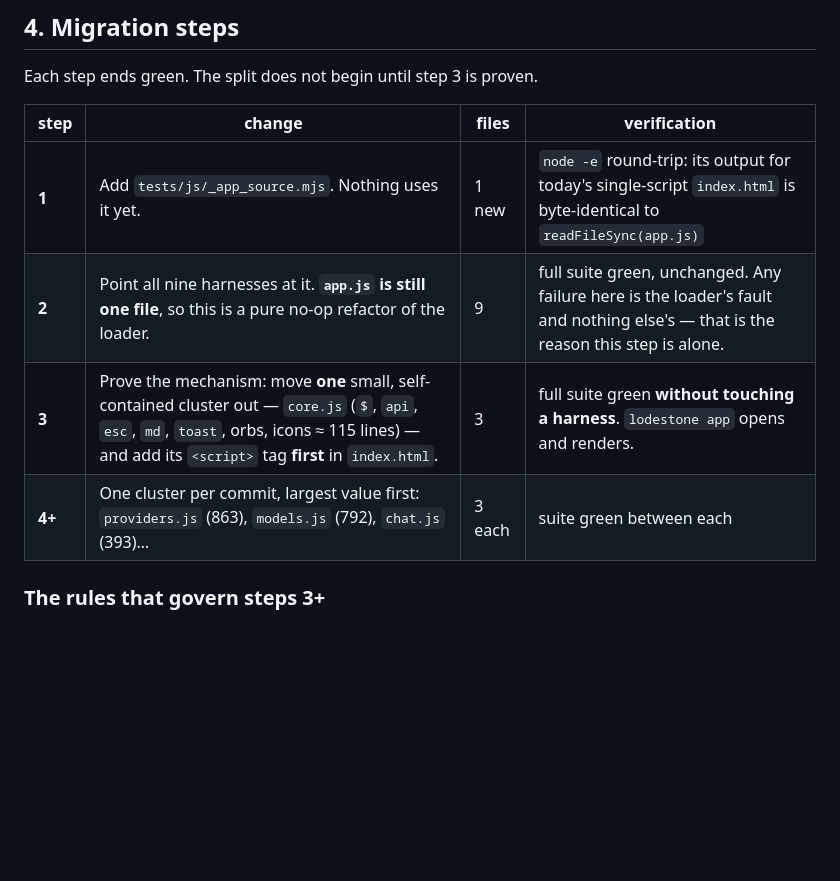
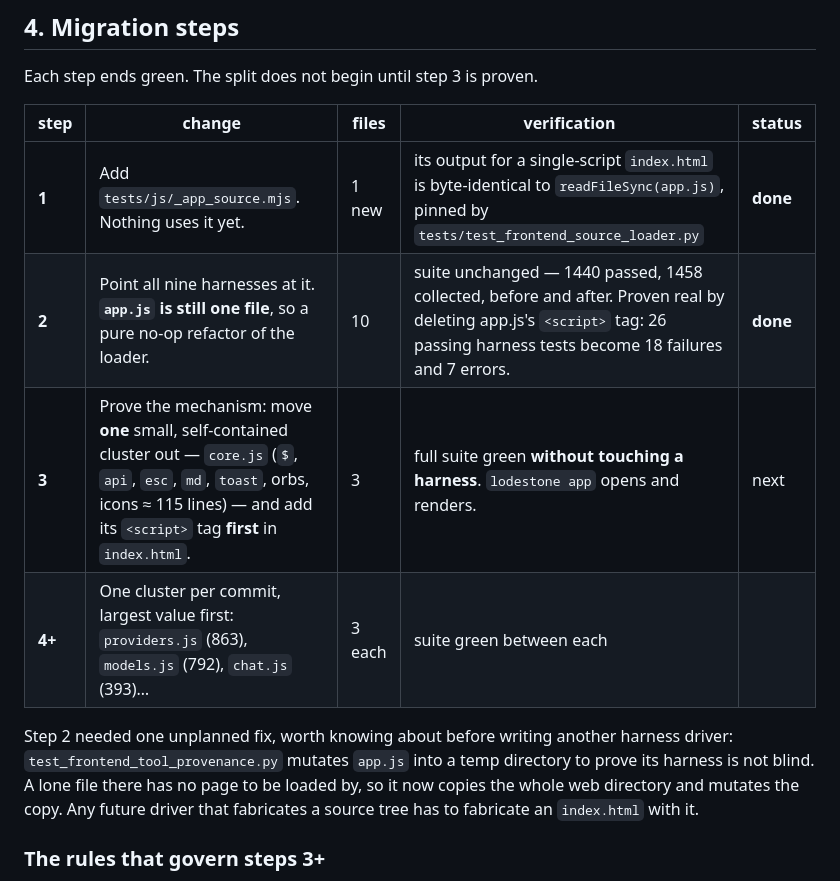
Before and after one commit to suryansh2846code/TURNOVER, a Markdown page: docs/development/frontend-testing.md, the part around the change. Drawn GitHub-style; blank space fills up the shorter version.

Commit message:
docs: record that the harness migration has landed
Steps 1 and 2 of the frontend split are done, with the numbers that show step 2
was a genuine no-op and the probe that shows it was not a cosmetic one. Also
notes the temp-directory gotcha it turned up, because the next person to write a
harness driver that fabricates a source tree will hit it.

```diff
--- a/docs/development/frontend-testing.md
+++ b/docs/development/frontend-testing.md
@@ -175,12 +175,19 @@ protocol, the pytest drivers, the no-dependency property.
 
 Each step ends green. The split does not begin until step 3 is proven.
 
-| step | change | files | verification |
-|---|---|---|---|
-| **1** | Add `tests/js/_app_source.mjs`. Nothing uses it yet. | 1 new | `node -e` round-trip: its output for today's single-script `index.html` is byte-identical to `readFileSync(app.js)` |
-| **2** | Point all nine harnesses at it. **`app.js` is still one file**, so this is a pure no-op refactor of the loader. | 9 | full suite green, unchanged. Any failure here is the loader's fault and nothing else's — that is the reason this step is alone. |
-| **3** | Prove the mechanism: move **one** small, self-contained cluster out — `core.js` (`$`, `api`, `esc`, `md`, `toast`, orbs, icons ≈ 115 lines) — and add its `<script>` tag **first** in `index.html`. | 3 | full suite green **without touching a harness**. `lodestone app` opens and renders. |
-| **4+** | One cluster per commit, largest value first: `providers.js` (863), `models.js` (792), `chat.js` (393)… | 3 each | suite green between each |
+| step | change | files | verification | status |
+|---|---|---|---|---|
+| **1** | Add `tests/js/_app_source.mjs`. Nothing uses it yet. | 1 new | its output for a single-script `index.html` is byte-identical to `readFileSync(app.js)`, pinned by `tests/test_frontend_source_loader.py` | **done** |
+| **2** | Point all nine harnesses at it. **`app.js` is still one file**, so a pure no-op refactor of the loader. | 10 | suite unchanged — 1440 passed, 1458 collected, before and after. Proven real by deleting app.js's `<script>` tag: 26 passing harness tests become 18 failures and 7 errors. | **done** |
+| **3** | Prove the mechanism: move **one** small, self-contained cluster out — `core.js` (`$`, `api`, `esc`, `md`, `toast`, orbs, icons ≈ 115 lines) — and add its `<script>` tag **first** in `index.html`. | 3 | full suite green **without touching a harness**. `lodestone app` opens and renders. | next |
+| **4+** | One cluster per commit, largest value first: `providers.js` (863), `models.js` (792), `chat.js` (393)… | 3 each | suite green between each | |
+
+Step 2 needed one unplanned fix, worth knowing about before writing another
+harness driver: `test_frontend_tool_provenance.py` mutates `app.js` into a temp
+directory to prove its harness is not blind. A lone file there has no page to be
+loaded by, so it now copies the whole web directory and mutates the copy. Any
+future driver that fabricates a source tree has to fabricate an `index.html`
+with it.
 
 ### The rules that govern steps 3+
 
```
